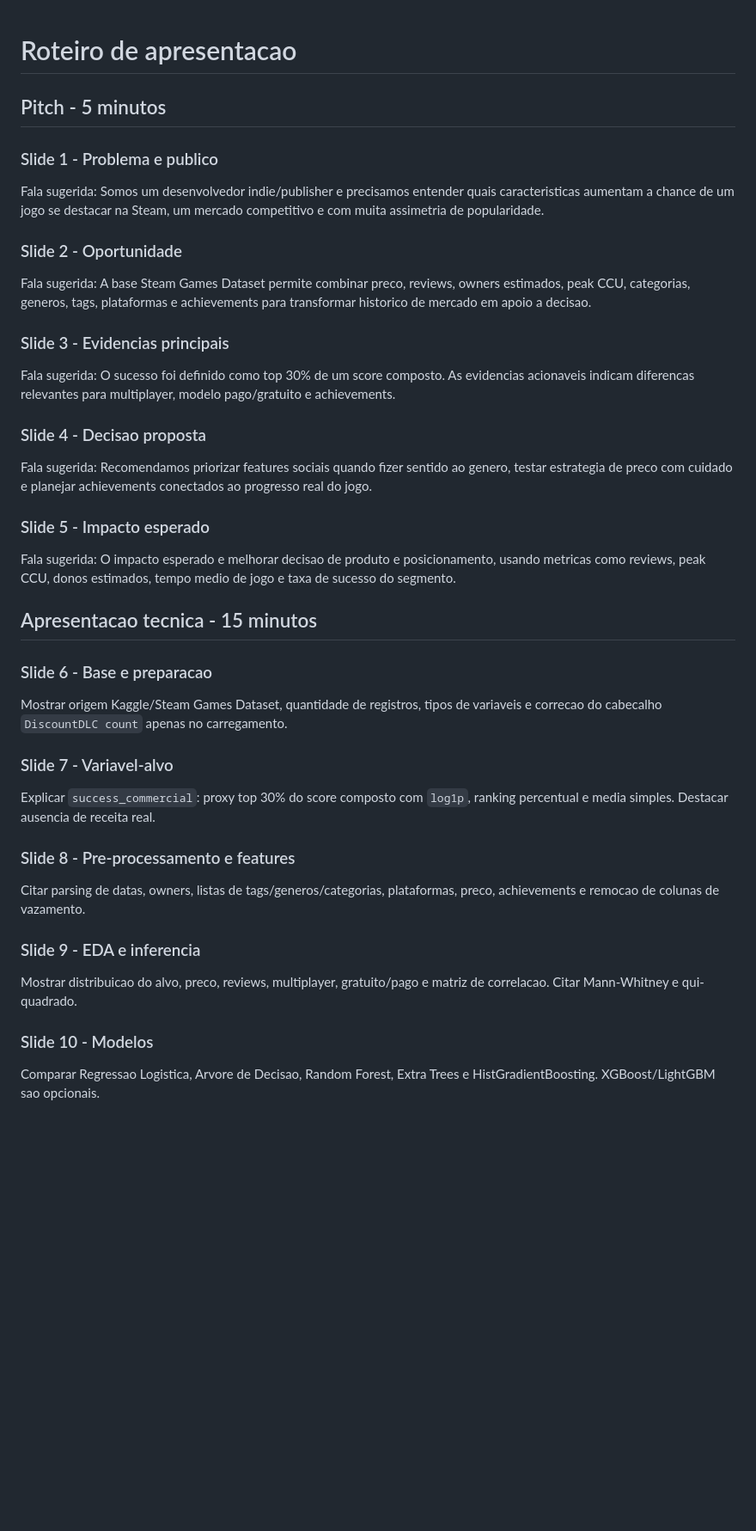
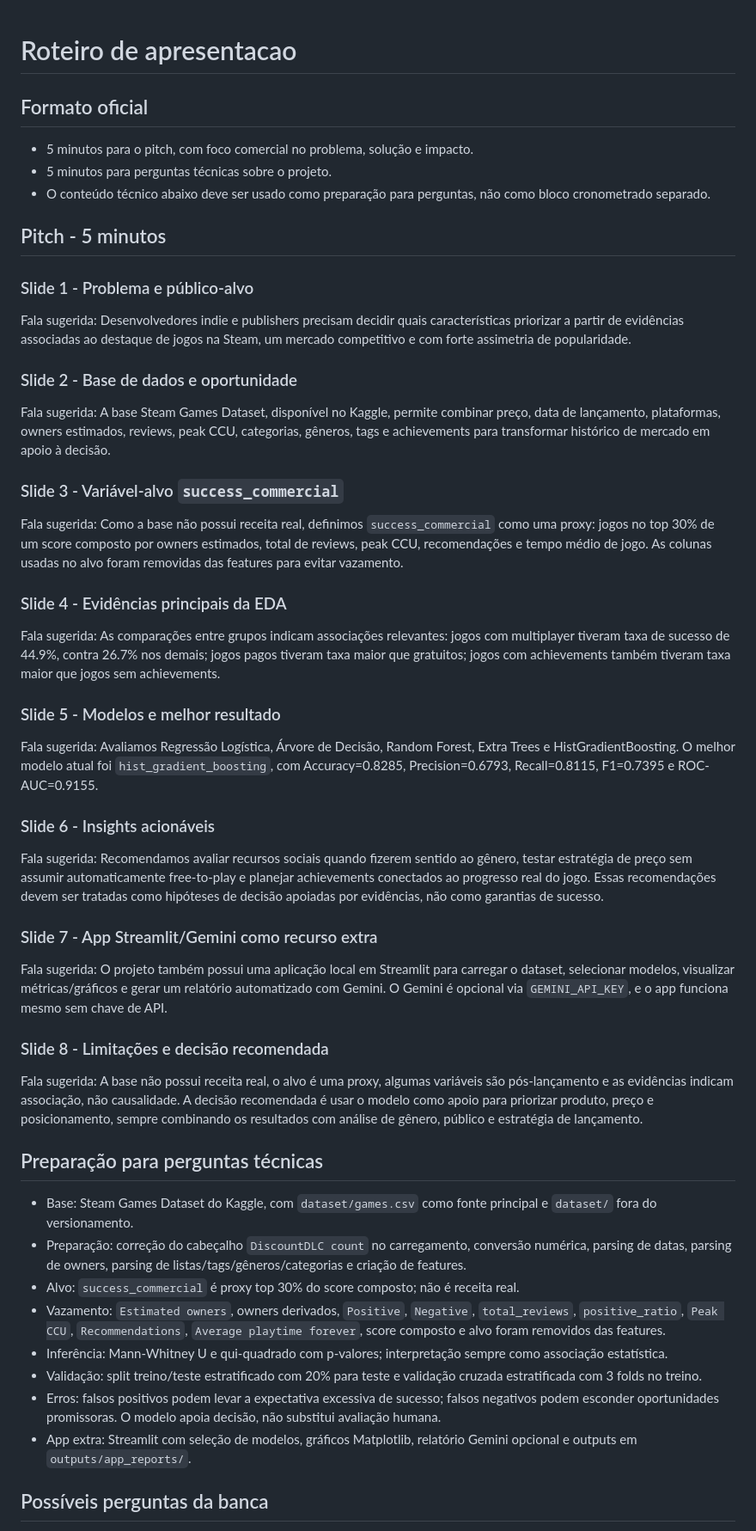
Before and after one commit to MarceloPalmeira/steam-games-market-insights, a Markdown page: outputs/roteiro_apresentacao.md, the part around one of its changes. Shown at 86% size. GitHub-like rendering; blank space fills up the shorter version.

```diff
--- a/outputs/roteiro_apresentacao.md
+++ b/outputs/roteiro_apresentacao.md
@@ -1,36 +1,47 @@
 # Roteiro de apresentacao
+
+## Formato oficial
+
+- 5 minutos para o pitch, com foco comercial no problema, solução e impacto.
+- 5 minutos para perguntas técnicas sobre o projeto.
+- O conteúdo técnico abaixo deve ser usado como preparação para perguntas, não como bloco cronometrado separado.
 
 ## Pitch - 5 minutos
 
-### Slide 1 - Problema e publico
-Fala sugerida: Somos um desenvolvedor indie/publisher e precisamos entender quais caracteristicas aumentam a chance de um jogo se destacar na Steam, um mercado competitivo e com muita assimetria de popularidade.
+### Slide 1 - Problema e público-alvo
+Fala sugerida: Desenvolvedores indie e publishers precisam decidir quais características priorizar a partir de evidências associadas ao destaque de jogos na Steam, um mercado competitivo e com forte assimetria de popularidade.
 
-### Slide 2 - Oportunidade
-Fala sugerida: A base Steam Games Dataset permite combinar preco, reviews, owners estimados, peak CCU, categorias, generos, tags, plataformas e achievements para transformar historico de mercado em apoio a decisao.
+### Slide 2 - Base de dados e oportunidade
+Fala sugerida: A base Steam Games Dataset, disponível no Kaggle, permite combinar preço, data de lançamento, plataformas, owners estimados, reviews, peak CCU, categorias, gêneros, tags e achievements para transformar histórico de mercado em apoio à decisão.
 
-### Slide 3 - Evidencias principais
-Fala sugerida: O sucesso foi definido como top 30% de um score composto. As evidencias acionaveis indicam diferencas relevantes para multiplayer, modelo pago/gratuito e achievements.
+### Slide 3 - Variável-alvo `success_commercial`
+Fala sugerida: Como a base não possui receita real, definimos `success_commercial` como uma proxy: jogos no top 30% de um score composto por owners estimados, total de reviews, peak CCU, recomendações e tempo médio de jogo. As colunas usadas no alvo foram removidas das features para evitar vazamento.
 
-### Slide 4 - Decisao proposta
-Fala sugerida: Recomendamos priorizar features sociais quando fizer sentido ao genero, testar estrategia de preco com cuidado e planejar achievements conectados ao progresso real do jogo.
+### Slide 4 - Evidências principais da EDA
+Fala sugerida: As comparações entre grupos indicam associações relevantes: jogos com multiplayer tiveram taxa de sucesso de 44.9%, contra 26.7% nos demais; jogos pagos tiveram taxa maior que gratuitos; jogos com achievements também tiveram taxa maior que jogos sem achievements.
 
-### Slide 5 - Impacto esperado
-Fala sugerida: O impacto esperado e melhorar decisao de produto e posicionamento, usando metricas como reviews, peak CCU, donos estimados, tempo medio de jogo e taxa de sucesso do segmento.
+### Slide 5 - Modelos e melhor resultado
+Fala sugerida: Avaliamos Regressão Logística, Árvore de Decisão, Random Forest, Extra Trees e HistGradientBoosting. O melhor modelo atual foi `hist_gradient_boosting`, com Accuracy=0.8285, Precision=0.6793, Recall=0.8115, F1=0.7395 e ROC-AUC=0.9155.
 
-## Apresentacao tecnica - 15 minutos
+### Slide 6 - Insights acionáveis
+Fala sugerida: Recomendamos avaliar recursos sociais quando fizerem sentido ao gênero, testar estratégia de preço sem assumir automaticamente free-to-play e planejar achievements conectados ao progresso real do jogo. Essas recomendações devem ser tratadas como hipóteses de decisão apoiadas por evidências, não como garantias de sucesso.
 
-### Slide 6 - Base e preparacao
-Mostrar origem Kaggle/Steam Games Dataset, quantidade de registros, tipos de variaveis e correcao do cabecalho `DiscountDLC count` apenas no carregamento.
+### Slide 7 - App Streamlit/Gemini como recurso extra
+Fala sugerida: O projeto também possui uma aplicação local em Streamlit para carregar o dataset, selecionar modelos, visualizar métricas/gráficos e gerar um relatório automatizado com Gemini. O Gemini é opcional via `GEMINI_API_KEY`, e o app funciona mesmo sem chave de API.
 
-### Slide 7 - Variavel-alvo
-Explicar `success_commercial`: proxy top 30% do score composto com `log1p`, ranking percentual e media simples. Destacar ausencia de receita real.
+### Slide 8 - Limitações e decisão recomendada
+Fala sugerida: A base não possui receita real, o alvo é uma proxy, algumas variáveis são pós-lançamento e as evidências indicam associação, não causalidade. A decisão recomendada é usar o modelo como apoio para priorizar produto, preço e posicionamento, sempre combinando os resultados com análise de gênero, público e estratégia de lançamento.
 
-### Slide 8 - Pre-processamento e features
-Citar parsing de datas, owners, listas de tags/generos/categorias, plataformas, preco, achievements e remocao de colunas de vazamento.
+## Preparação para perguntas técnicas
 
-### Slide 9 - EDA e inferencia
-Mostrar distribuicao do alvo, preco, reviews, multiplayer, gratuito/pago e matriz de correlacao. Citar Mann-Whitney e qui-quadrado.
+- Base: Steam Games Dataset do Kaggle, com `dataset/games.csv` como fonte principal e `dataset/` fora do versionamento.
+- Preparação: correção do cabeçalho `DiscountDLC count` no carregamento, conversão numérica, parsing de datas, parsing de owners, parsing de listas/tags/gêneros/categorias e criação de features.
+- Alvo: `success_commercial` é proxy top 30% do score composto; não é receita real.
+- Vazamento: `Estimated owners`, owners derivados, `Positive`, `Negative`, `total_reviews`, `positive_ratio`, `Peak CCU`, `Recommendations`, `Average playtime forever`, score composto e alvo foram removidos das features.
+- Inferência: Mann-Whitney U e qui-quadrado com p-valores; interpretação sempre como associação estatística.
+- Validação: split treino/teste estratificado com 20% para teste e validação cruzada estratificada com 3 folds no treino.
+- Erros: falsos positivos podem levar a expectativa excessiva de sucesso; falsos negativos podem esconder oportunidades promissoras. O modelo apoia decisão, não substitui avaliação humana.
+- App extra: Streamlit com seleção de modelos, gráficos Matplotlib, relatório Gemini opcional e outputs em `outputs/app_reports/`.
 
-### Slide 10 - Modelos
-Comparar Regressao Logistica, Arvore de Decisao, Random Forest, Extra Trees e HistGradientBoosting. XGBoost/LightGBM sao opcionais.
+## Possíveis perguntas da banca
 
```
Also changed, not shown: other parts of outputs/roteiro_apresentacao.md (+6 -24 lines), README.md (+55 -2 lines), outputs/app_reports/relatorio_automatizado_gemini.md (added, +74 -0 lines).
